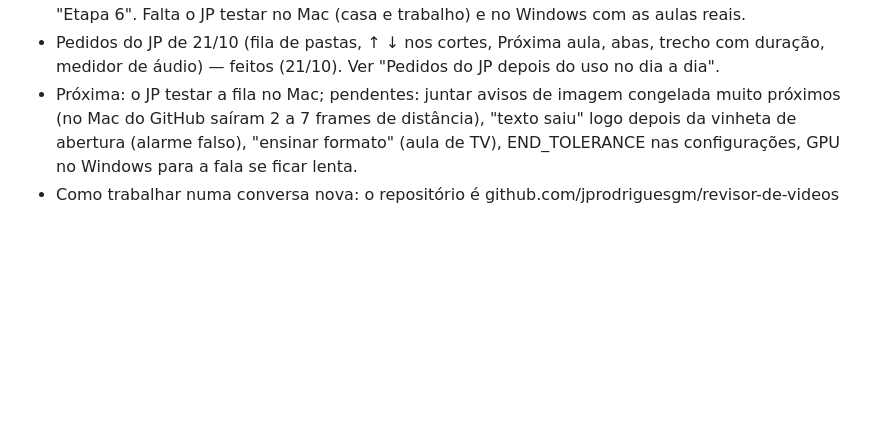
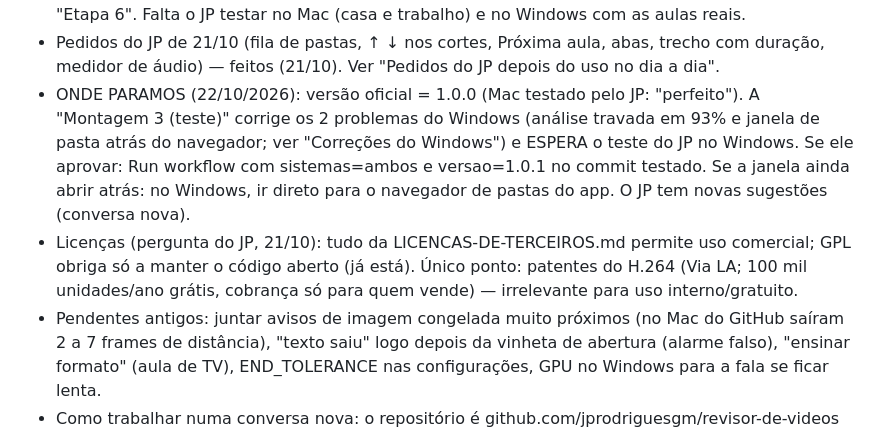
Before and after one commit to jprodriguesgm/revisor-de-videos, a Markdown page: PROJETO.md, the part around the change. Drawn GitHub-style; blank space fills up the shorter version.

Commit message:
PROJETO.md: onde paramos (1.0.0 oficial, montagem-3 esperando teste no Windows)
Co-Authored-By: Claude Opus 5.5 <noreply@anthropic.com>
Claude-Session: https://claude.ai/code/session_01Xg1urERCGWWbnVDeTAWBDb

```diff
--- a/PROJETO.md
+++ b/PROJETO.md
@@ -873,7 +873,15 @@ Limites conhecidos da etapa 2:
   "Etapa 6". Falta o JP testar no Mac (casa e trabalho) e no Windows com as aulas reais.
 - Pedidos do JP de 21/10 (fila de pastas, ↑ ↓ nos cortes, Próxima aula, abas, trecho com duração,
   medidor de áudio) — feitos (21/10). Ver "Pedidos do JP depois do uso no dia a dia".
-- Próxima: o JP testar a fila no Mac; pendentes: juntar avisos de imagem
+- ONDE PARAMOS (22/10/2026): versão oficial = 1.0.0 (Mac testado pelo JP: "perfeito"). A "Montagem 3
+  (teste)" corrige os 2 problemas do Windows (análise travada em 93% e janela de pasta atrás do navegador;
+  ver "Correções do Windows") e ESPERA o teste do JP no Windows. Se ele aprovar: Run workflow com
+  sistemas=ambos e versao=1.0.1 no commit testado. Se a janela ainda abrir atrás: no Windows, ir direto
+  para o navegador de pastas do app. O JP tem novas sugestões (conversa nova).
+- Licenças (pergunta do JP, 21/10): tudo da LICENCAS-DE-TERCEIROS.md permite uso comercial; GPL obriga
+  só a manter o código aberto (já está). Único ponto: patentes do H.264 (Via LA; 100 mil unidades/ano
+  grátis, cobrança só para quem vende) — irrelevante para uso interno/gratuito.
+- Pendentes antigos: juntar avisos de imagem
   congelada muito próximos (no Mac do GitHub saíram 2 a 7 frames de distância), "texto saiu" logo depois
   da vinheta de abertura (alarme falso), "ensinar formato" (aula de TV), END_TOLERANCE nas configurações,
   GPU no Windows para a fala se ficar lenta.
```
